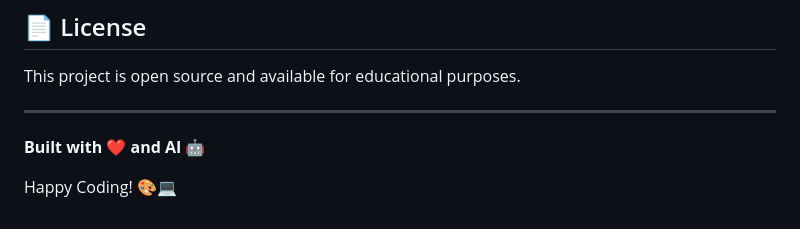
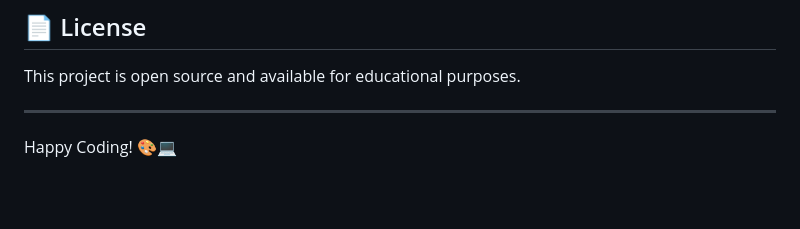
Before and after one commit to Keerthivasan-18/autofixer-ide, a Markdown page: Readme.md, the part around the change. Drawn GitHub-style; blank space fills up the shorter version.

```diff
--- a/Readme.md
+++ b/Readme.md
@@ -443,6 +443,4 @@ This project is open source and available for educational purposes.
 
 ---
 
-**Built with ❤️ and AI 🤖**
-
 Happy Coding! 🎨💻
```
